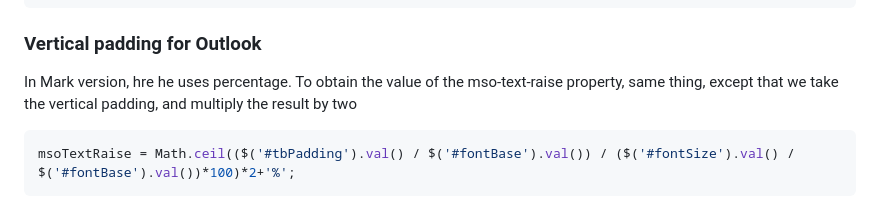
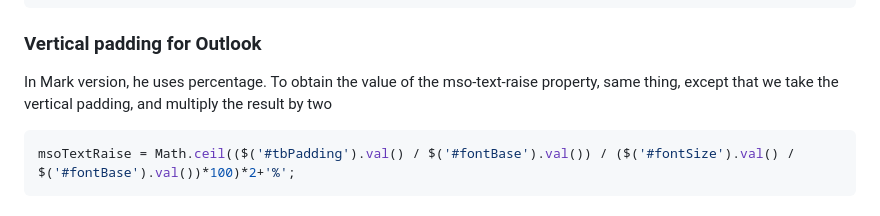
Before and after one commit to matthieuSolente/vml-padding-based-cta-link-generator, a Markdown page: README.md, the part around the change. GitHub-like rendering.

````diff
--- a/README.md
+++ b/README.md
@@ -90,7 +90,7 @@ msoFontWidth = Math.ceil(($('#lrPadding').val() / $('#fontBase').val()) / ($('#f
 ```
 ### Vertical padding for Outlook
 
-In Mark version, hre he uses percentage. To obtain the value of the mso-text-raise property, same thing, except that we take the vertical padding, and multiply the result by two
+In Mark version, he uses percentage. To obtain the value of the mso-text-raise property, same thing, except that we take the vertical padding, and multiply the result by two
 
 ```javascript
 msoTextRaise = Math.ceil(($('#tbPadding').val() / $('#fontBase').val()) / ($('#fontSize').val() / $('#fontBase').val())*100)*2+'%';
````
